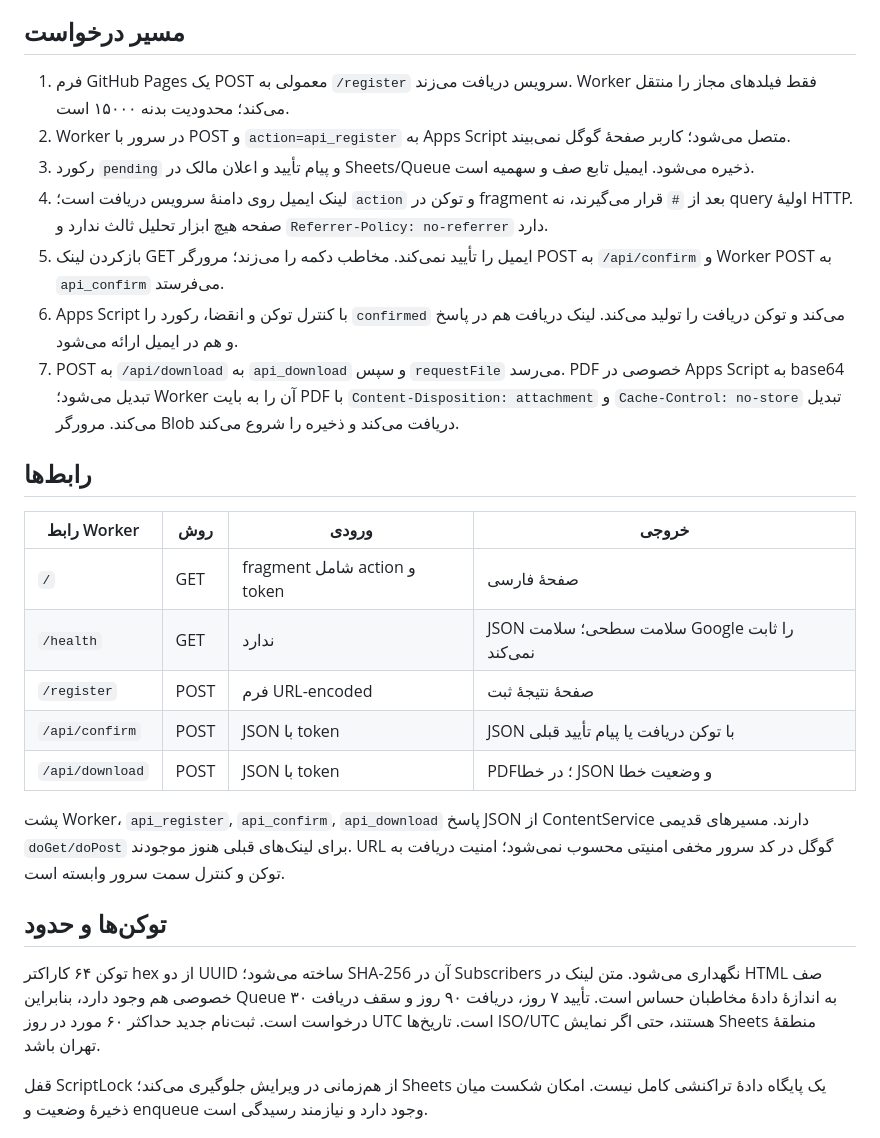
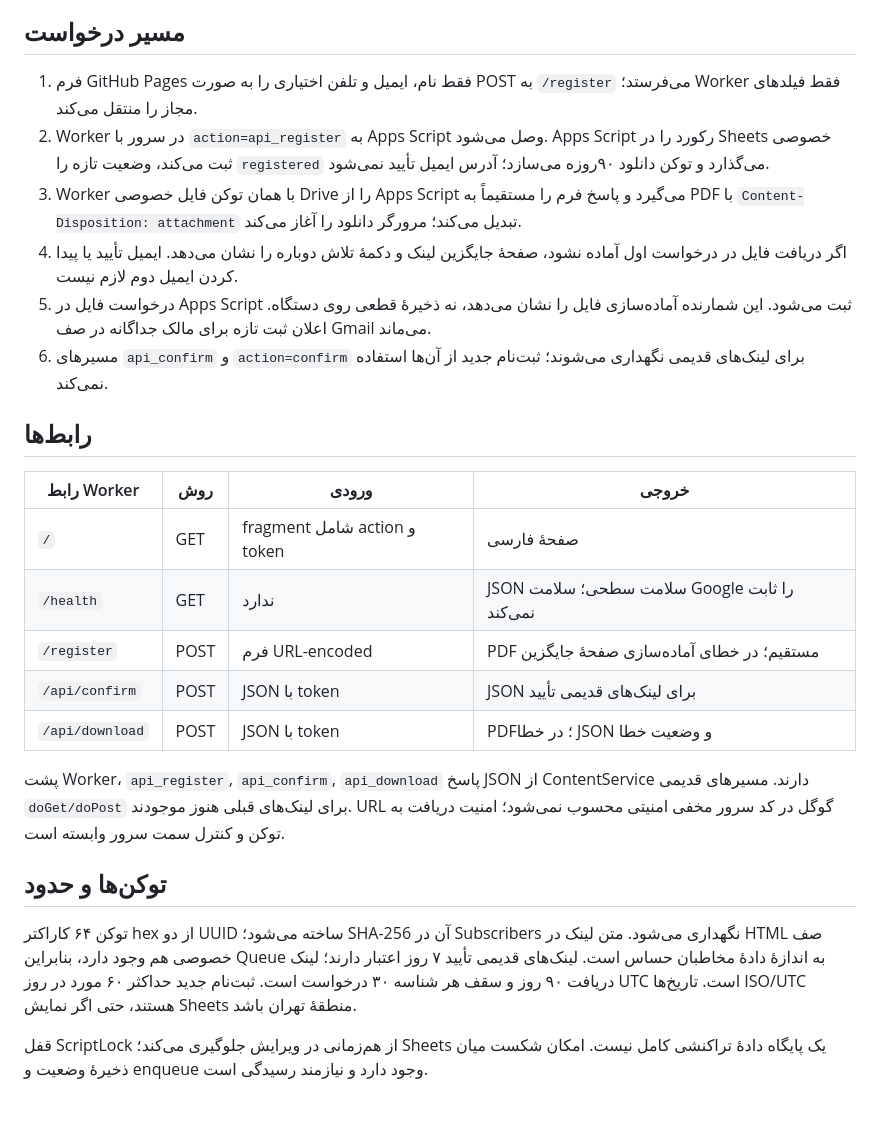
Before and after one commit to nimania/nimasdiner, a Markdown page: docs/ARCHITECTURE.md, the part around one of its changes. Drawn GitHub-style; blank space fills up the shorter version.

Commit message:
Simplify Nima's Diner book download

```diff
--- a/docs/ARCHITECTURE.md
+++ b/docs/ARCHITECTURE.md
@@ -13,13 +12,12 @@ flowchart TD
 
 ## مسیر درخواست
 
-1. فرم GitHub Pages یک POST معمولی به `/register` سرویس دریافت می‌زند. Worker فقط فیلدهای مجاز را منتقل می‌کند؛ محدودیت بدنه ۱۵۰۰۰ است.
-2. Worker در سرور با POST و `action=api_register` به Apps Script متصل می‌شود؛ کاربر صفحهٔ گوگل نمی‌بیند.
-3. رکورد `pending` و پیام تأیید و اعلان مالک در Sheets/Queue ذخیره می‌شود. ایمیل تابع صف و سهمیه است.
-4. لینک ایمیل روی دامنهٔ سرویس دریافت است؛ `action` و توکن در fragment بعد از `#` قرار می‌گیرند، نه query اولیهٔ HTTP. صفحه هیچ ابزار تحلیل ثالث ندارد و `Referrer-Policy: no-referrer` دارد.
-5. بازکردن لینک GET ایمیل را تأیید نمی‌کند. مخاطب دکمه را می‌زند؛ مرورگر POST به `/api/confirm` و Worker POST به `api_confirm` می‌فرستد.
-6. Apps Script با کنترل توکن و انقضا، رکورد را `confirmed` می‌کند و توکن دریافت را تولید می‌کند. لینک دریافت هم در پاسخ و هم در ایمیل ارائه می‌شود.
-7. POST به `/api/download` به `api_download` و سپس `requestFile` می‌رسد. PDF خصوصی در Apps Script به base64 تبدیل می‌شود؛ Worker آن را به بایت PDF با `Content-Disposition: attachment` و `Cache-Control: no-store` تبدیل می‌کند. مرورگر Blob دریافت می‌کند و ذخیره را شروع می‌کند.
+1. فرم GitHub Pages فقط نام، ایمیل و تلفن اختیاری را به صورت POST به `/register` می‌فرستد؛ Worker فقط فیلدهای مجاز را منتقل می‌کند.
+2. Worker در سرور با `action=api_register` به Apps Script وصل می‌شود. Apps Script رکورد را در Sheets خصوصی ثبت می‌کند، وضعیت تازه را `registered` می‌گذارد و توکن دانلود ۹۰روزه می‌سازد؛ آدرس ایمیل تأیید نمی‌شود.
+3. Worker با همان توکن فایل خصوصی Drive را از Apps Script می‌گیرد و پاسخ فرم را مستقیماً به PDF با `Content-Disposition: attachment` تبدیل می‌کند؛ مرورگر دانلود را آغاز می‌کند.
+4. اگر دریافت فایل در درخواست اول آماده نشود، صفحهٔ جایگزین لینک و دکمهٔ تلاش دوباره را نشان می‌دهد. ایمیل تأیید یا پیدا کردن ایمیل دوم لازم نیست.
+5. درخواست فایل در Apps Script ثبت می‌شود. این شمارنده آماده‌سازی فایل را نشان می‌دهد، نه ذخیرهٔ قطعی روی دستگاه. اعلان ثبت تازه برای مالک جداگانه در صف Gmail می‌ماند.
+6. مسیرهای `api_confirm` و `action=confirm` برای لینک‌های قدیمی نگهداری می‌شوند؛ ثبت‌نام جدید از آن‌ها استفاده نمی‌کند.
 
 ## رابط‌ها
 
@@ -27,15 +25,15 @@ flowchart TD
 |---|---|---|---|
 | `/` | GET | fragment شامل action و token | صفحهٔ فارسی |
 | `/health` | GET | ندارد | JSON سلامت سطحی؛ سلامت Google را ثابت نمی‌کند |
-| `/register` | POST | فرم URL-encoded | صفحهٔ نتیجهٔ ثبت |
-| `/api/confirm` | POST | JSON با token | JSON با توکن دریافت یا پیام تأیید قبلی |
+| `/register` | POST | فرم URL-encoded | PDF مستقیم؛ در خطای آماده‌سازی صفحهٔ جایگزین |
+| `/api/confirm` | POST | JSON با token | JSON برای لینک‌های قدیمی تأیید |
 | `/api/download` | POST | JSON با token | PDF؛ در خطا JSON و وضعیت خطا |
 
 پشت Worker، `api_register`, `api_confirm`, `api_download` پاسخ JSON از ContentService دارند. مسیرهای قدیمی `doGet/doPost` برای لینک‌های قبلی هنوز موجودند. URL گوگل در کد سرور مخفی امنیتی محسوب نمی‌شود؛ امنیت دریافت به توکن و کنترل سمت سرور وابسته است.
 
 ## توکن‌ها و حدود
 
-توکن ۶۴ کاراکتر hex از دو UUID ساخته می‌شود؛ SHA-256 آن در Subscribers نگهداری می‌شود. متن لینک در HTML صف خصوصی هم وجود دارد، بنابراین Queue به اندازهٔ دادهٔ مخاطبان حساس است. تأیید ۷ روز، دریافت ۹۰ روز و سقف دریافت ۳۰ درخواست است. ثبت‌نام جدید حداکثر ۶۰ مورد در روز UTC است. تاریخ‌ها ISO/UTC هستند، حتی اگر نمایش Sheets منطقهٔ تهران باشد.
+توکن ۶۴ کاراکتر hex از دو UUID ساخته می‌شود؛ SHA-256 آن در Subscribers نگهداری می‌شود. متن لینک در HTML صف خصوصی هم وجود دارد، بنابراین Queue به اندازهٔ دادهٔ مخاطبان حساس است. لینک‌های قدیمی تأیید ۷ روز اعتبار دارند؛ لینک دریافت ۹۰ روز و سقف هر شناسه ۳۰ درخواست است. ثبت‌نام جدید حداکثر ۶۰ مورد در روز UTC است. تاریخ‌ها ISO/UTC هستند، حتی اگر نمایش Sheets منطقهٔ تهران باشد.
 
 قفل ScriptLock از هم‌زمانی در ویرایش جلوگیری می‌کند؛ Sheets یک پایگاه دادهٔ تراکنشی کامل نیست. امکان شکست میان ذخیرهٔ وضعیت و enqueue وجود دارد و نیازمند رسیدگی است.
 
```
Also changed, not shown: other parts of docs/ARCHITECTURE.md (+6 -7 lines).
